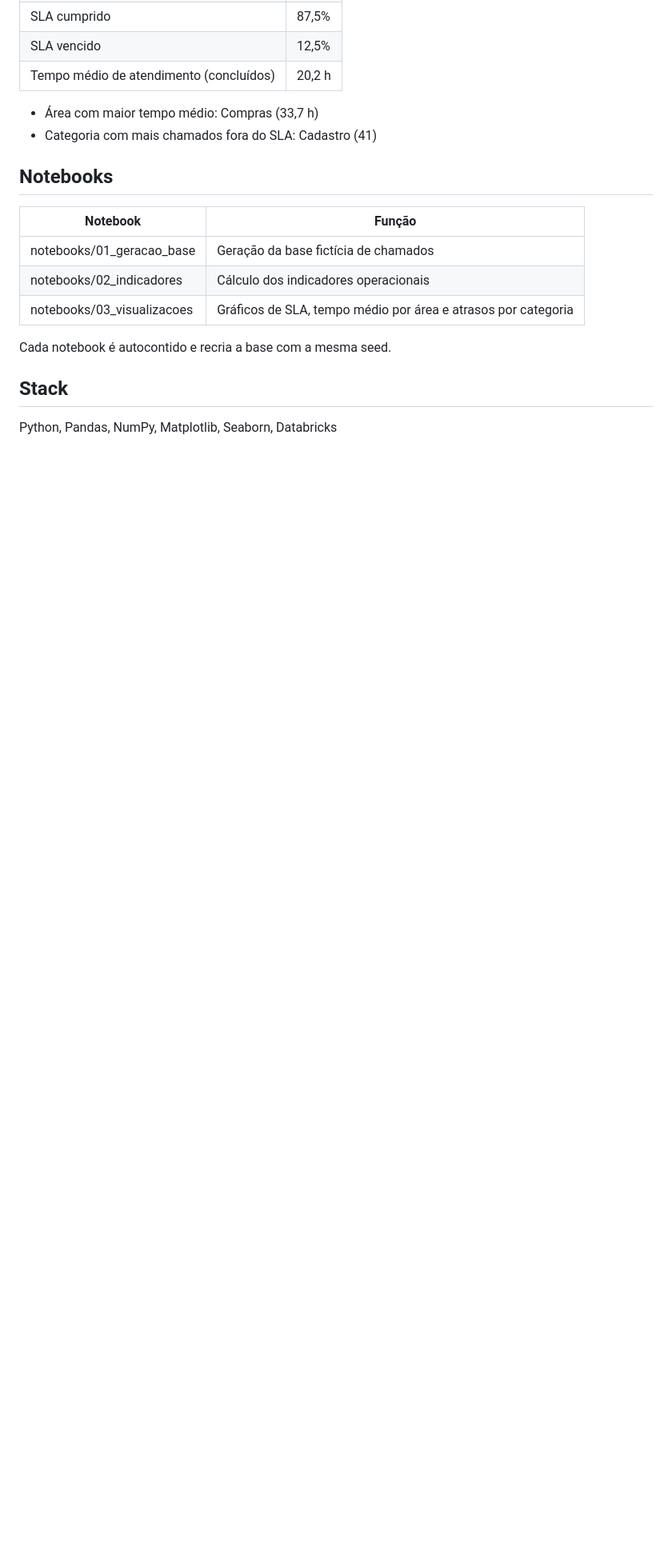
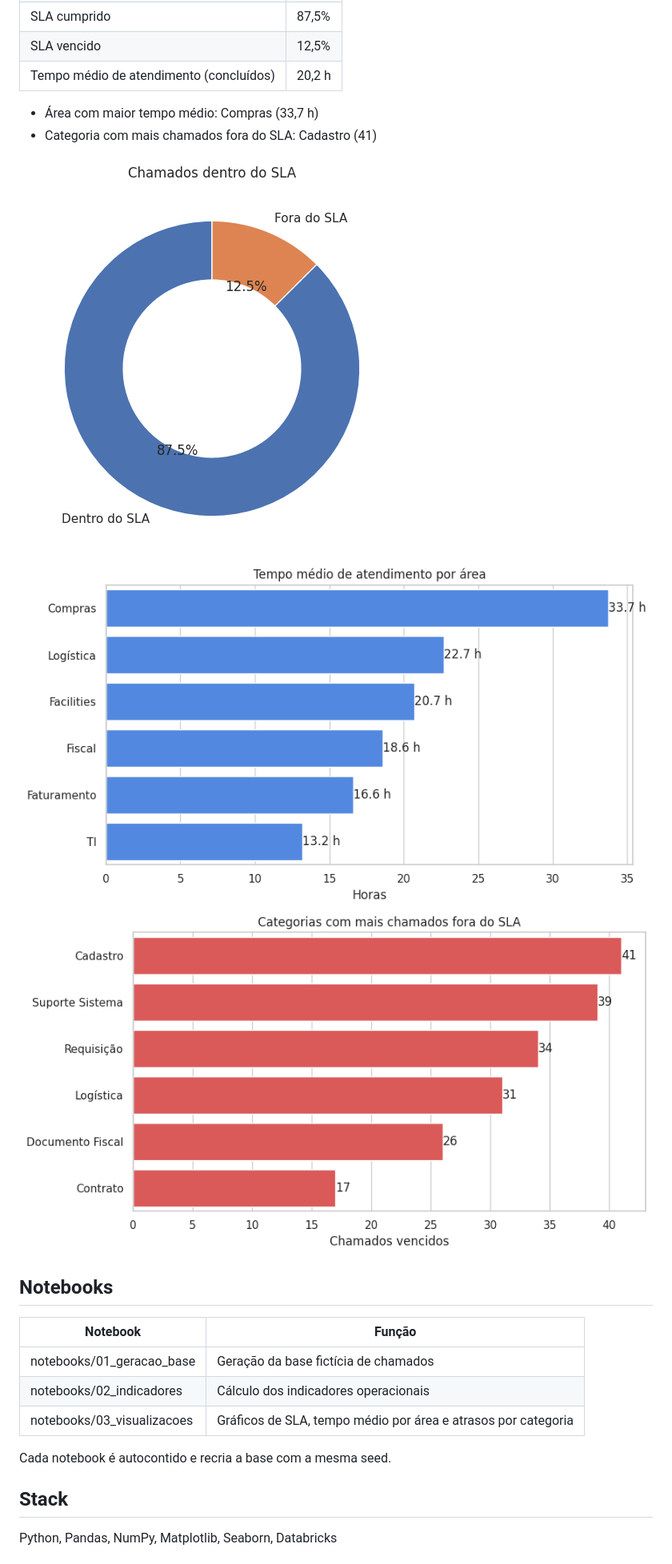
Before and after one commit to nevvesdev/sla-performance-operacional, a Markdown page: README.md, the part around the change. Shown at 80% size. Drawn GitHub-style; pictures changed too: docs/img/categorias-atraso.png (added), docs/img/sla-dentro-fora.png (added), docs/img/tempo-medio-area.png (added); blank space fills up the shorter version.

Commit message:
docs: adiciona prints dos gráficos ao readme

```diff
--- a/README.md
+++ b/README.md
@@ -40,6 +40,10 @@ Base sintética com 1.500 chamados, gerada com seed fixa (`numpy.random.default_
 - Área com maior tempo médio: Compras (33,7 h)
 - Categoria com mais chamados fora do SLA: Cadastro (41)
 
+![SLA](docs/img/sla-dentro-fora.png)
+![Tempo médio por área](docs/img/tempo-medio-area.png)
+![Categorias com atraso](docs/img/categorias-atraso.png)
+
 ## Notebooks
 
 | Notebook | Função |
```
